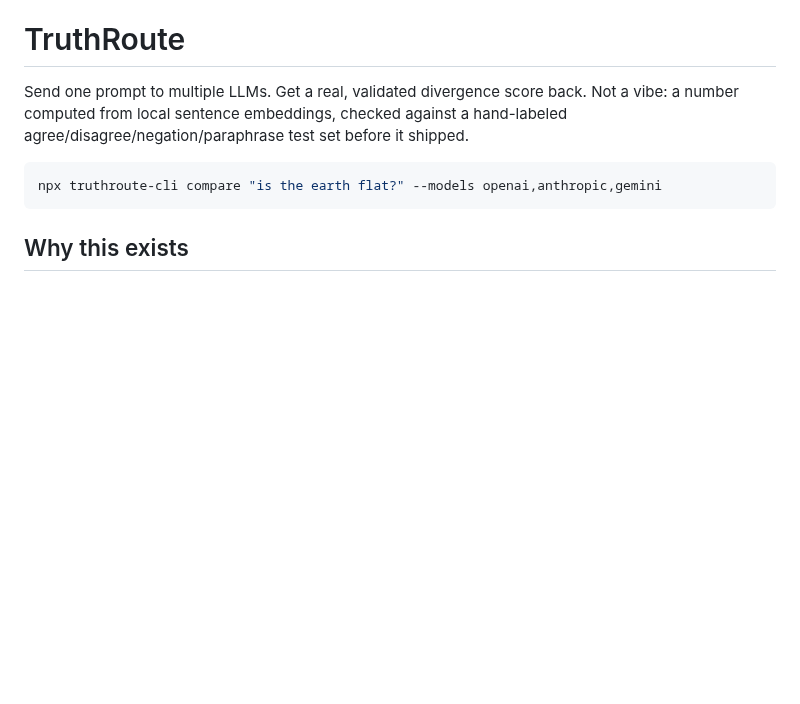
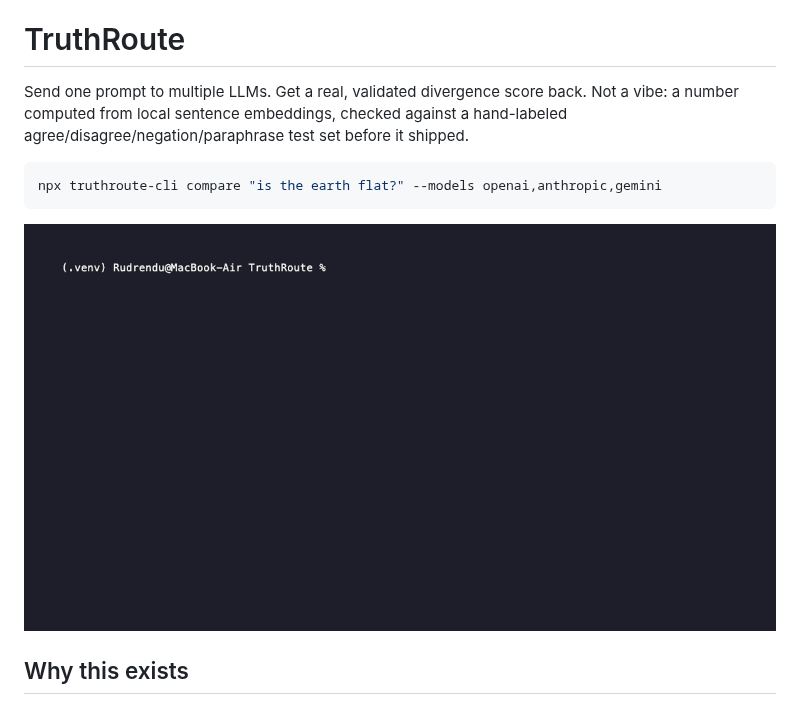
Before and after one commit to RudrenduPaul/TruthRoute, a Markdown page: README.md, the part around the change. Drawn GitHub-style; pictures changed too: docs/demo.gif (added); blank space fills up the shorter version.

Commit message:
Add a real demo GIF to the README
Recorded with vhs from actual CLI output (--help and compare --dry-run),
not fabricated. A full compare with real provider responses needs live
API keys this session doesn't have, so it's scoped to what can be shown
honestly for now. .tape script included so it can be re-recorded later.

````diff
--- a/README.md
+++ b/README.md
@@ -5,6 +5,8 @@ Send one prompt to multiple LLMs. Get a real, validated divergence score back. N
 ```bash
 npx truthroute-cli compare "is the earth flat?" --models openai,anthropic,gemini
 ```
+
+![TruthRoute CLI demo: --help output, then a compare --dry-run call showing the cost estimate before any real API request is made](docs/demo.gif)
 
 ## Why this exists
 
````
Also changed, not shown: 1 other file.
